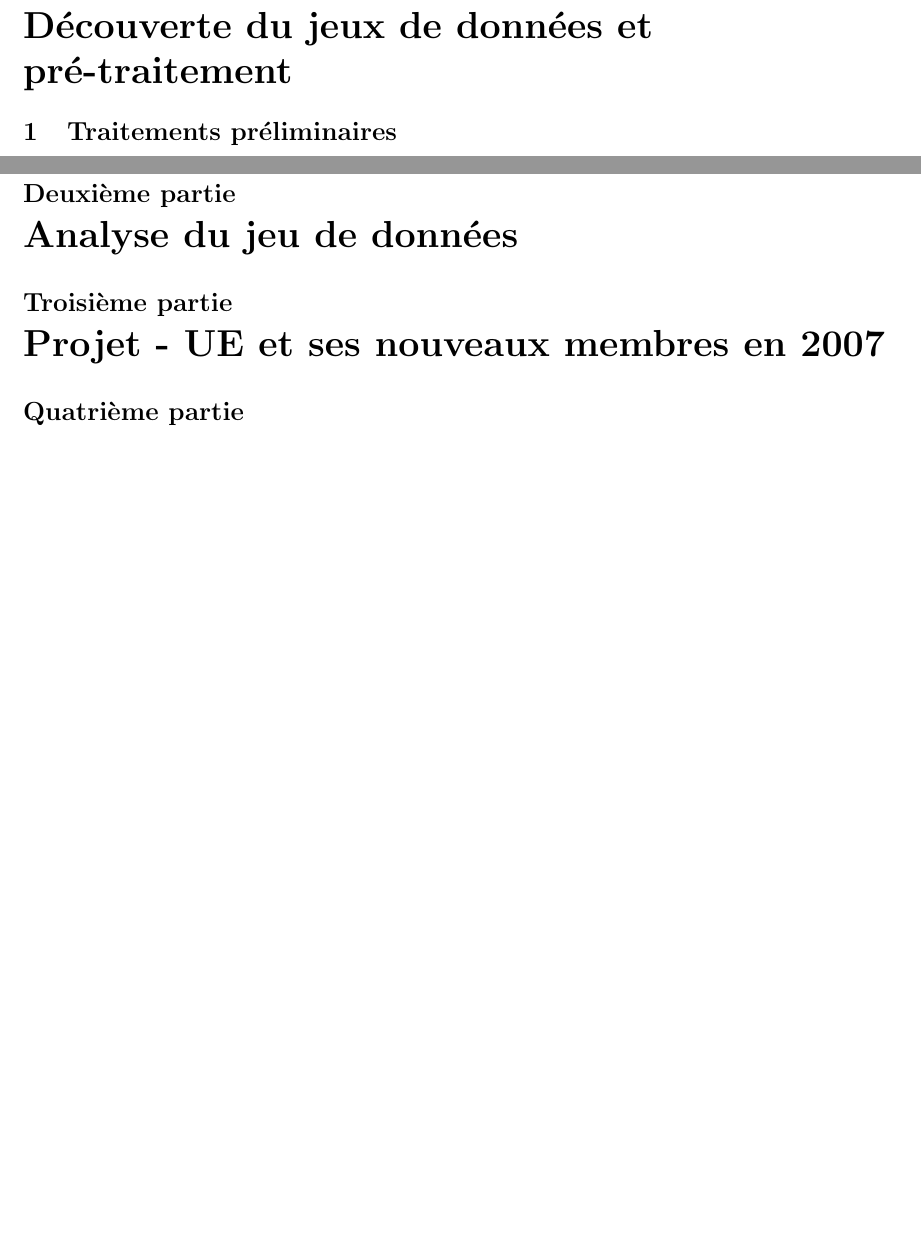
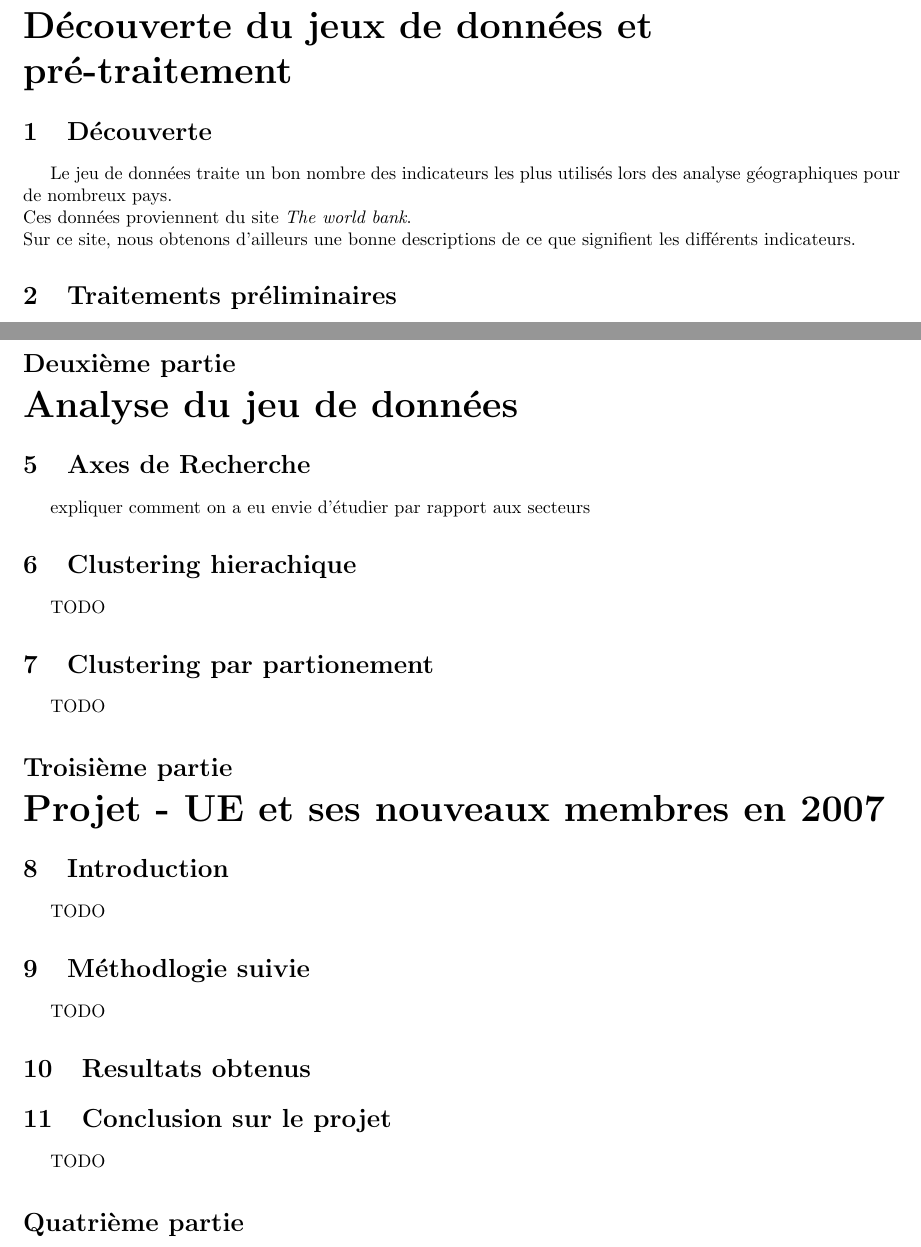
Before and after one commit to Gruck/DataMiningGruckZaza, a LaTeX document (RapportDataMining.tex, which reads Analyse_Clustering_Hierarchique.tex, Analyse_Clustering_Partionement.tex, Anaylse_Axes_de_Recherche.tex): two parts of pages 3 and 5 of 5, joined at a grey line, cut so that both start at the same text, the shorter picture padded with empty space. Compiled offline with pdfLaTeX.

Commit message:
avancées dans la rédaction

```diff
--- a/Analyse_Clustering_Hierarchique.tex
+++ b/Analyse_Clustering_Hierarchique.tex
@@ -0,0 +1,2 @@
+\section{Clustering hierachique}
+TODO
--- a/Analyse_Clustering_Partionement.tex
+++ b/Analyse_Clustering_Partionement.tex
@@ -0,0 +1,2 @@
+\section{Clustering par partionement}
+TODO
--- /dev/null
+++ b/Anaylse_Axes_de_Recherche.tex
@@ -0,0 +1,2 @@
+\section{Axes de Recherche}
+expliquer comment on a eu envie d'étudier par rapport aux secteurs
--- a/RapportDataMining.tex
+++ b/RapportDataMining.tex
@@ -66,20 +66,26 @@
 
 \part{Découverte du jeux de données et pré-traitement}
 \input{decouverte.tex}
+
 %remarques sur le jeu en lui même, la décomposition en
-\input{pretraitement.tex}
+\input{pretraitement.tex} %DONE
 %ajout de la classe UE, NON UE.
 
-\input{outliers.tex}
-%liste des outliers et raison pour lesquels on les a éliminés
-
-\input{projections.tex}
+\input{projections.tex} %DONE
 %expliquer comment on a reduit la dimmension,
    % methode
    % corélation
    % nouveau nom
 
+\input{outliers.tex}
+%liste des outliers et raison pour lesquels on les a éliminés
+
+
+
 \part{Analyse du jeu de données}
+\input{Anaylse_Axes_de_Recherche.tex}
+
+
 \input{Analyse_Clustering_Hierarchique.tex}
 %montrer les résultats
    % dendrogramme
--- a/conclusions.tex
+++ b/conclusions.tex
@@ -0,0 +1,2 @@
+\section{Conclusion sur le projet}
+TODO
--- a/decouverte.tex
+++ b/decouverte.tex
@@ -0,0 +1,4 @@
+\section{Découverte}
+Le jeu de données traite un bon nombre des indicateurs les plus utilisés lors des analyse géographiques pour de nombreux pays.\\
+Ces données proviennent du site \lesite.\\
+Sur ce site, nous obtenons d'ailleurs une bonne descriptions de ce que signifient les différents indicateurs.
--- a/intro_projet.tex
+++ b/intro_projet.tex
@@ -0,0 +1,2 @@
+\section{Introduction}
+TODO
--- a/methodologie.tex
+++ b/methodologie.tex
@@ -0,0 +1,2 @@
+\section{Méthodlogie suivie}
+TODO
--- a/resultats.tex
+++ b/resultats.tex
@@ -0,0 +1 @@
+\section{Resultats obtenus}
```
Also changed, not shown: outliers.tex (+13 -0 lines).
